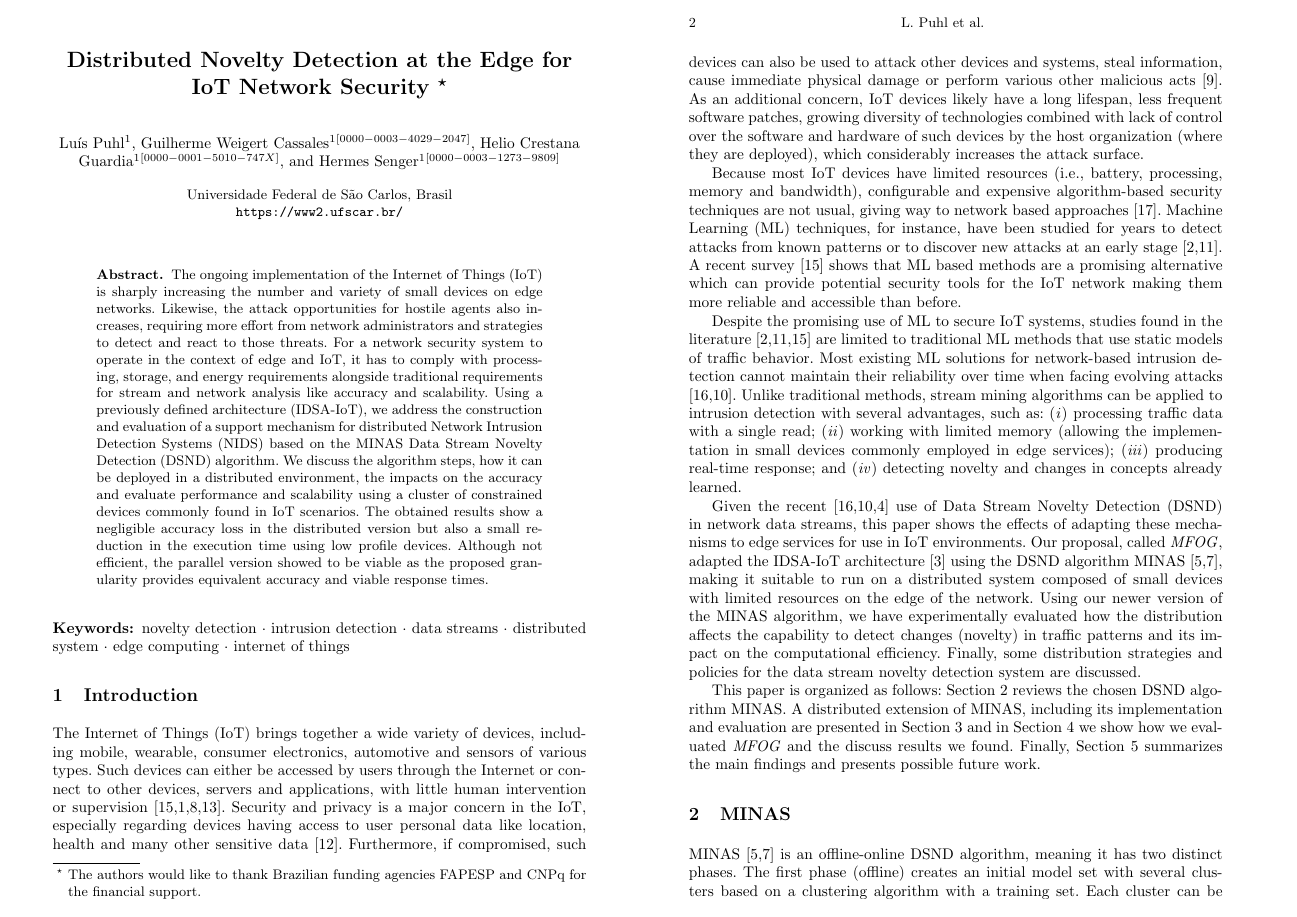
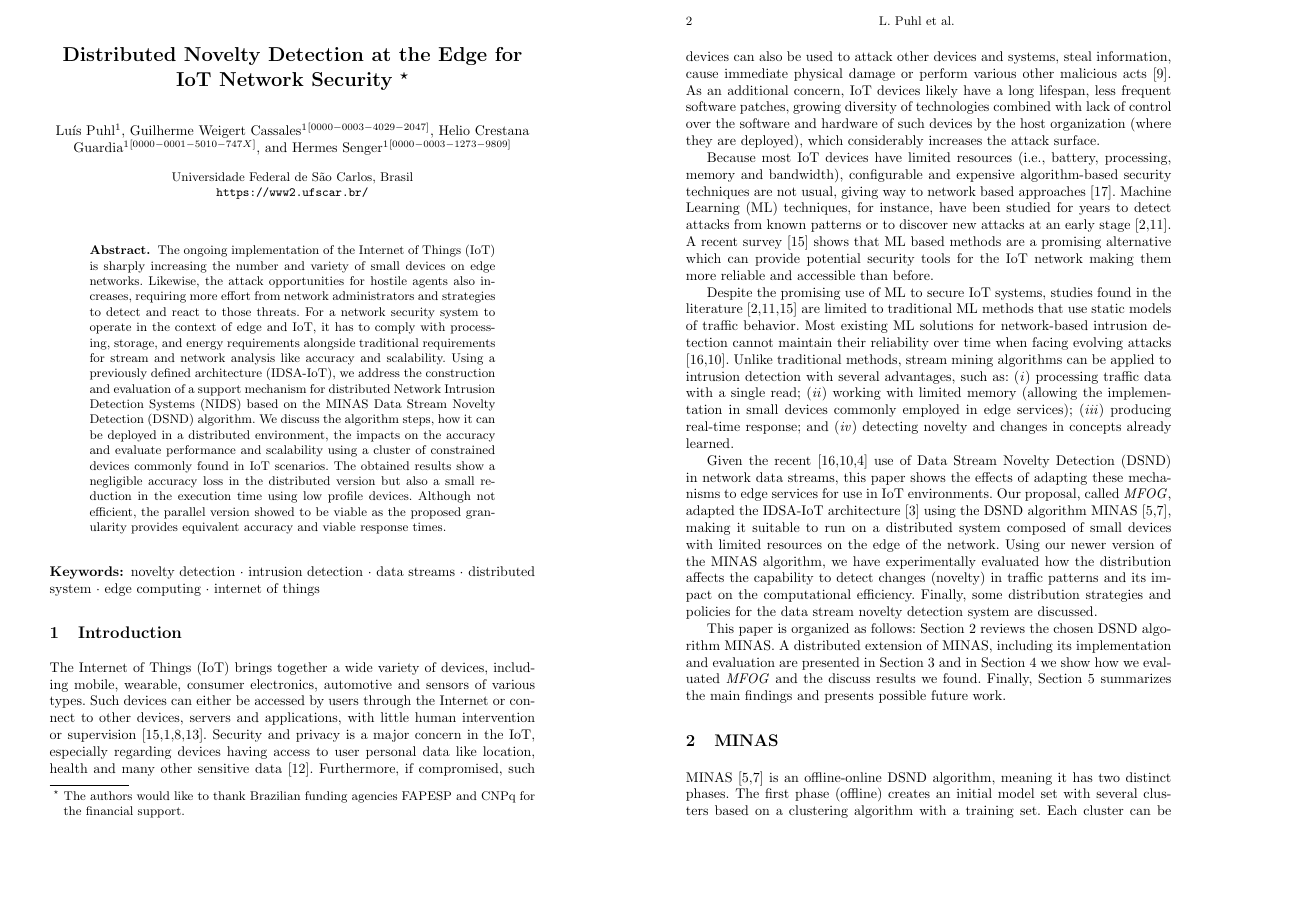
Before and after one commit to luis-puhl/minas-MPI-ICCSA-2021, a LaTeX document (lib/chop-the-a4.tex): page 1 of 8. The pictures show the PDF file lib/chop-the-a4.pdf that the author committed with the source.

Commit message:
better print margins

```diff
--- a/lib/chop-the-a4.tex
+++ b/lib/chop-the-a4.tex
@@ -68,7 +68,7 @@
     % \i
     % \includegraphics[width=\linewidth]{figures/image\i}
     % trim={left bottom right top}
-    \includegraphics[trim={4cm 4.5cm 4.5cm 3cm},clip,width=0.9\linewidth,page=\i]{00.main-ICCSA.pdf}
+    \includegraphics[trim={4cm 4cm 4cm 3cm},clip,width=0.85\linewidth,page=\i]{00.main-ICCSA.pdf}
 }
 % \includegraphics[trim={4.5cm 4.5cm 4.5cm 4cm},clip,width=0.9\linewidth,page=1]{00.main-ICCSA.pdf}
 % \includegraphics[trim={4.5cm 4.5cm 4.5cm 4cm},clip,width=0.9\linewidth,page=2]{00.main-ICCSA.pdf}
```
Also changed, not shown: lib/chop-the-a4.pdf.
